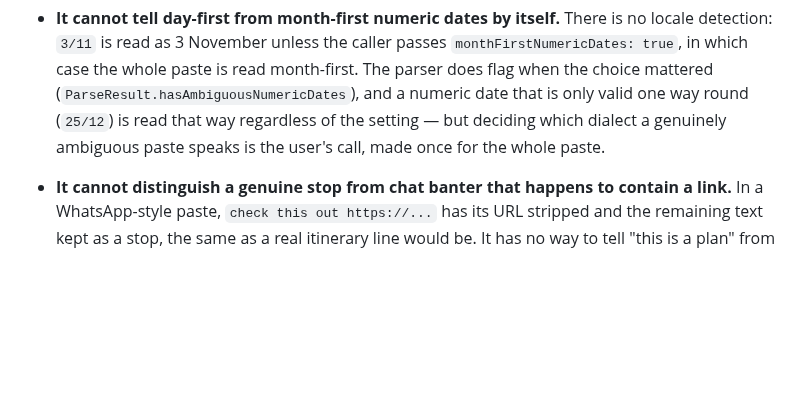
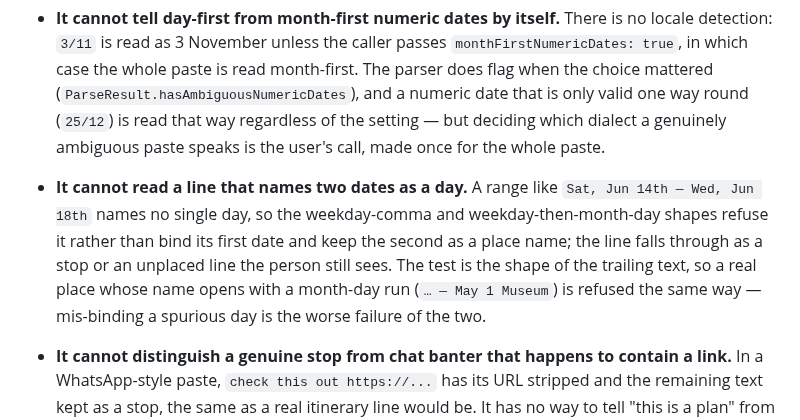
Before and after one commit to ka1oww/cairn, a Markdown page: packages/itinerary_parser/README.md, the part around the change. Rendered like a GitHub page; blank space fills up the shorter version.

Commit message:
no-mistakes(review): document the date-range header refusal in README

```diff
--- a/packages/itinerary_parser/README.md
+++ b/packages/itinerary_parser/README.md
@@ -180,6 +180,15 @@ building UI on top of this package.
   of the setting — but deciding which dialect a genuinely ambiguous paste
   speaks is the user's call, made once for the whole paste.
 
+- **It cannot read a line that names two dates as a day.** A range like
+  `Sat, Jun 14th — Wed, Jun 18th` names no single day, so the weekday-comma
+  and weekday-then-month-day shapes refuse it rather than bind its first
+  date and keep the second as a place name; the line falls through as a
+  stop or an unplaced line the person still sees. The test is the shape of
+  the trailing text, so a real place whose name opens with a month-day run
+  (`… — May 1 Museum`) is refused the same way — mis-binding a spurious
+  day is the worse failure of the two.
+
 - **It cannot distinguish a genuine stop from chat banter that happens to
   contain a link.** In a WhatsApp-style paste, `check this out
   https://...` has its URL stripped and the remaining text kept as a
```
